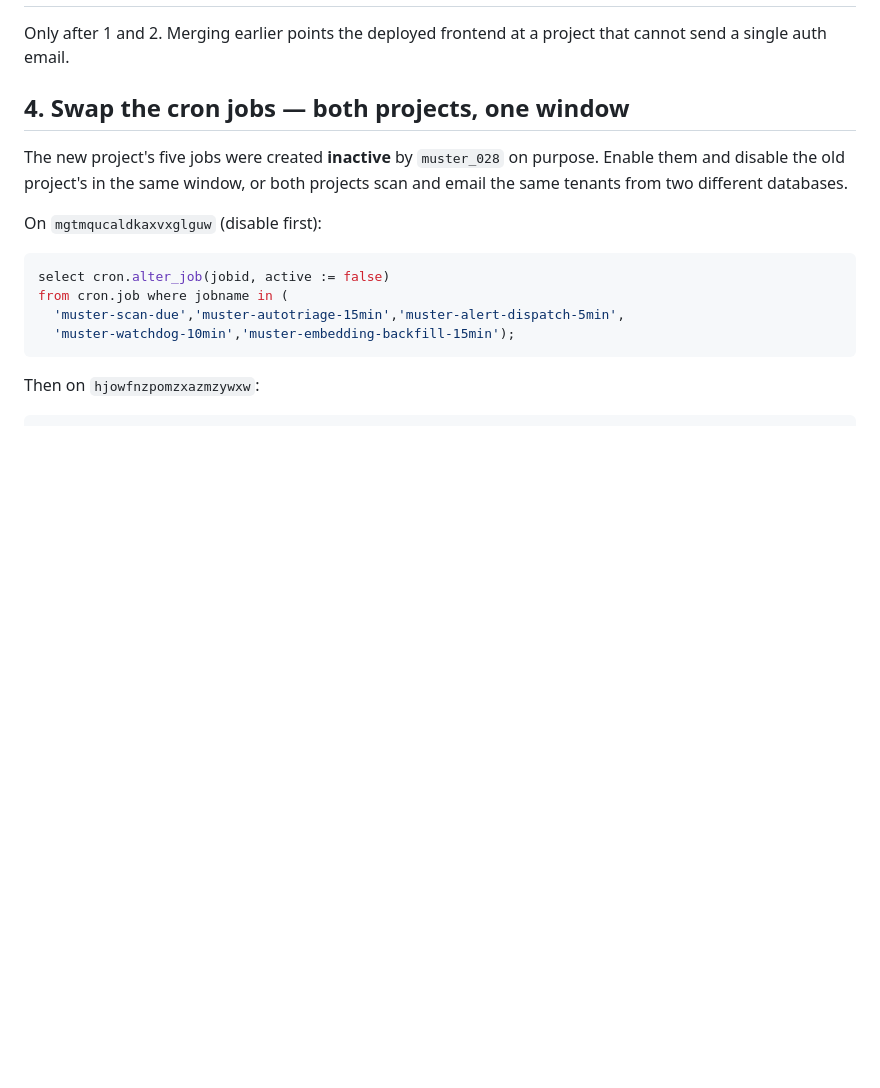
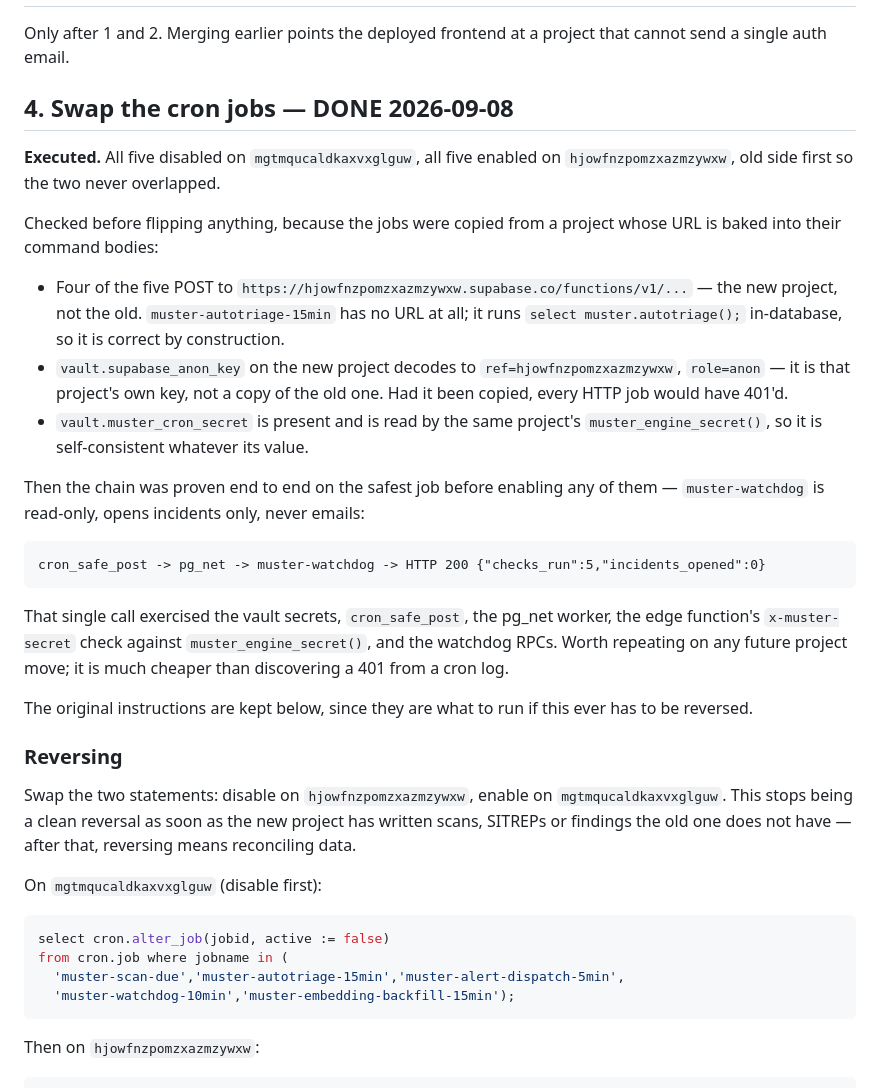
Before and after one commit to 28FootMarketing/cavscope, a Markdown page: docs/CUTOVER.md, the part around the change. GitHub-like rendering; blank space fills up the shorter version.

````diff
--- a/docs/CUTOVER.md
+++ b/docs/CUTOVER.md
@@ -65,11 +65,44 @@ through them.
 Only after 1 and 2. Merging earlier points the deployed frontend at a project that
 cannot send a single auth email.
 
-## 4. Swap the cron jobs — both projects, one window
+## 4. Swap the cron jobs — DONE 2026-09-08
 
-The new project's five jobs were created **inactive** by `muster_028` on purpose. Enable
-them and disable the old project's in the same window, or both projects scan and email
-the same tenants from two different databases.
+**Executed.** All five disabled on `mgtmqucaldkaxvxglguw`, all five enabled on
+`hjowfnzpomzxazmzywxw`, old side first so the two never overlapped.
+
+Checked before flipping anything, because the jobs were copied from a project whose URL
+is baked into their command bodies:
+
+- Four of the five POST to `https://hjowfnzpomzxazmzywxw.supabase.co/functions/v1/...`
+  — the new project, not the old. `muster-autotriage-15min` has no URL at all; it runs
+  `select muster.autotriage();` in-database, so it is correct by construction.
+- `vault.supabase_anon_key` on the new project decodes to `ref=hjowfnzpomzxazmzywxw`,
+  `role=anon` — it is that project's own key, not a copy of the old one. Had it been
+  copied, every HTTP job would have 401'd.
+- `vault.muster_cron_secret` is present and is read by the same project's
+  `muster_engine_secret()`, so it is self-consistent whatever its value.
+
+Then the chain was proven end to end on the safest job before enabling any of them —
+`muster-watchdog` is read-only, opens incidents only, never emails:
+
+```
+cron_safe_post -> pg_net -> muster-watchdog -> HTTP 200 {"checks_run":5,"incidents_opened":0}
+```
+
+That single call exercised the vault secrets, `cron_safe_post`, the pg_net worker, the
+edge function's `x-muster-secret` check against `muster_engine_secret()`, and the
+watchdog RPCs. Worth repeating on any future project move; it is much cheaper than
+discovering a 401 from a cron log.
+
+The original instructions are kept below, since they are what to run if this ever has to
+be reversed.
+
+### Reversing
+
+Swap the two statements: disable on `hjowfnzpomzxazmzywxw`, enable on
+`mgtmqucaldkaxvxglguw`. This stops being a clean reversal as soon as the new project has
+written scans, SITREPs or findings the old one does not have — after that, reversing
+means reconciling data.
 
 On `mgtmqucaldkaxvxglguw` (disable first):
 
````
Also changed, not shown: supabase/migrations/MUSTER-PROJECT-LEDGER.md (+47 -0 lines).
